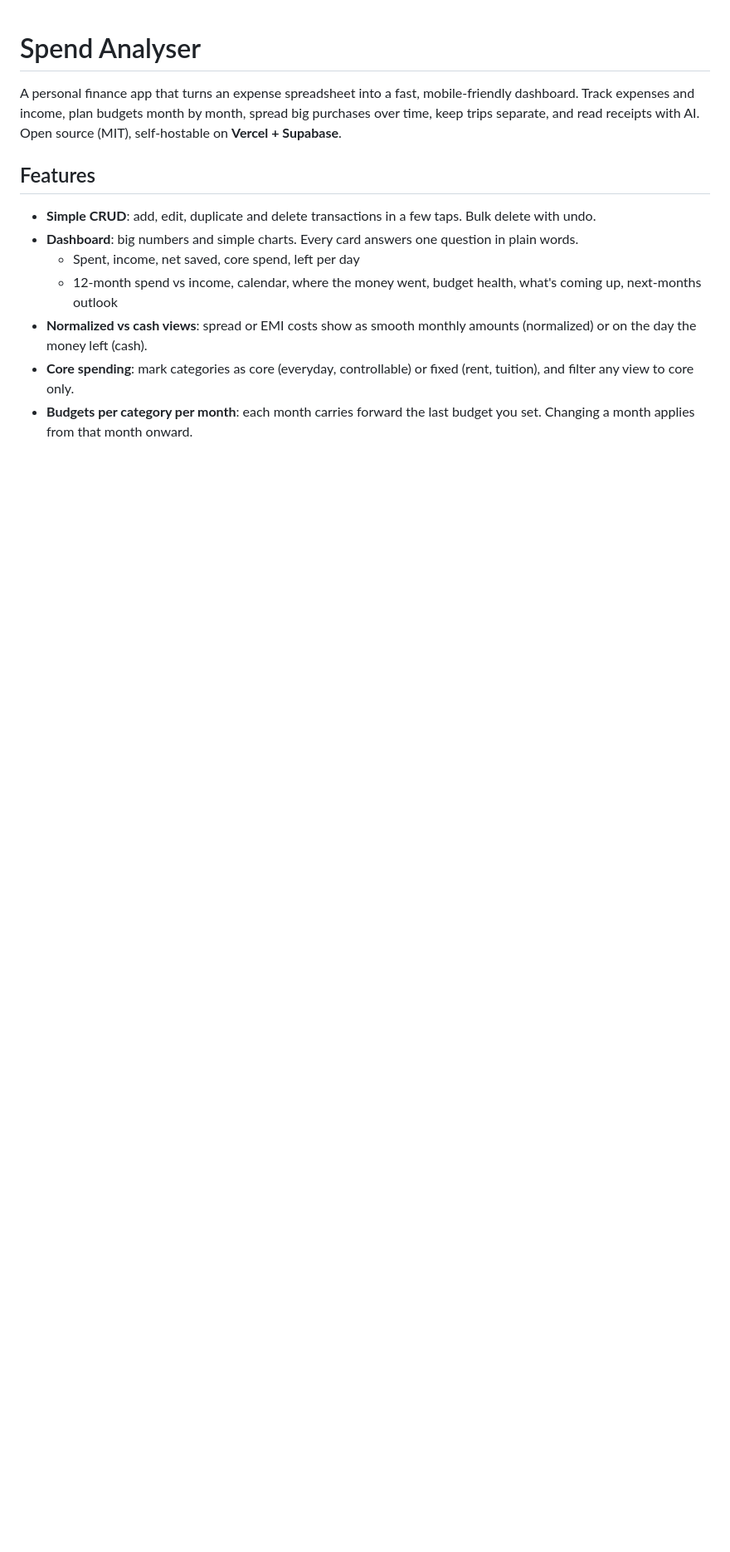
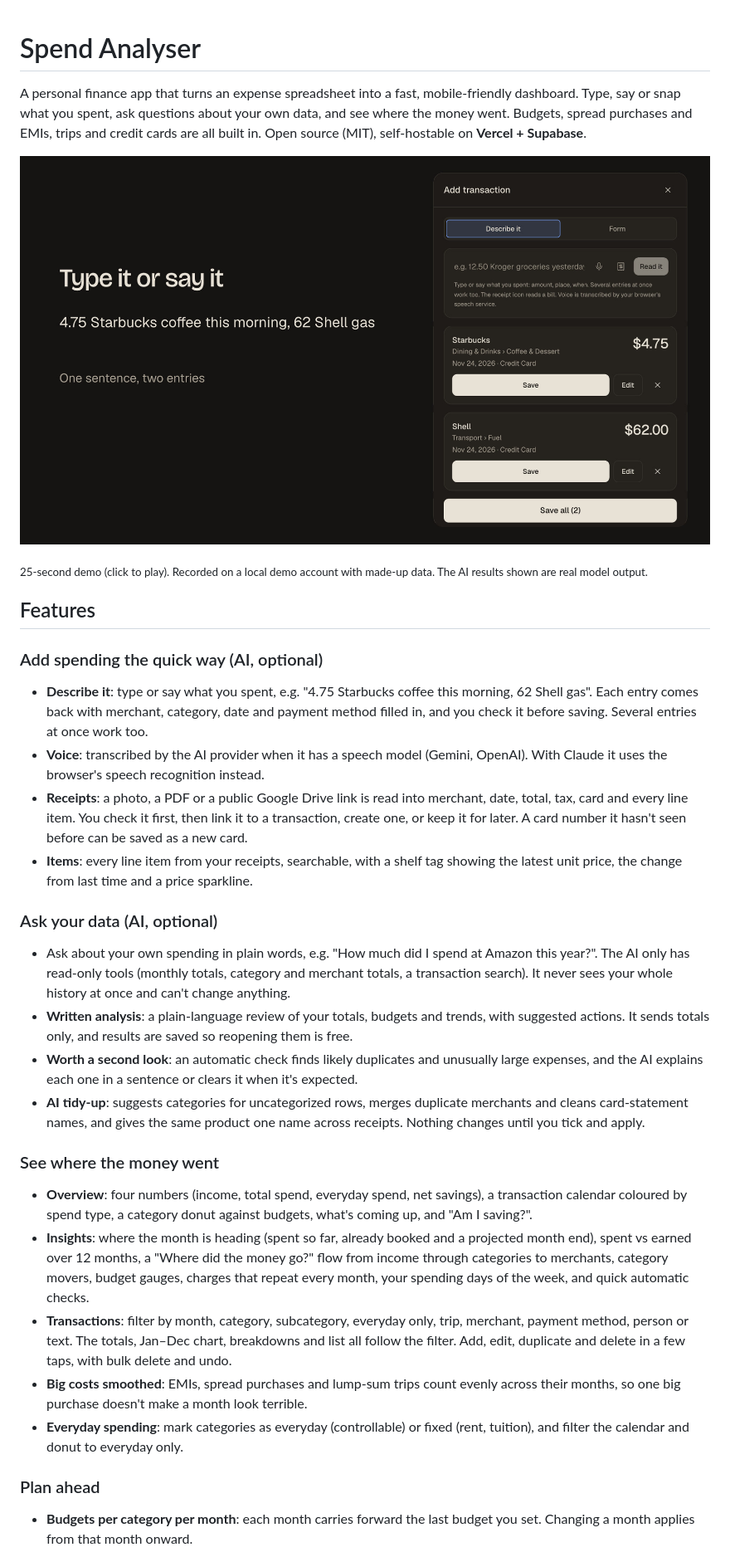
Before and after one commit to Tanmayb05/spend-analyser, a Markdown page: README.md, the part around one of its changes. Shown at 83% size. GitHub-like rendering; pictures changed too: docs/assets/demo.jpg (added); blank space fills up the shorter version.

```diff
--- a/README.md
+++ b/README.md
@@ -1,15 +1,38 @@
 # Spend Analyser
 
 A personal finance app that turns an expense spreadsheet into a fast, mobile-friendly dashboard.
-Track expenses and income, plan budgets month by month, spread big purchases over time, keep trips separate,
-and read receipts with AI. Open source (MIT), self-hostable on **Vercel + Supabase**.
+Type, say or snap what you spent, ask questions about your own data, and see where the money went.
+Budgets, spread purchases and EMIs, trips and credit cards are all built in.
+Open source (MIT), self-hostable on **Vercel + Supabase**.
+
+[![Spend Analyser demo video: one typed sentence becomes two transactions, a receipt is read, and a question about Amazon spending is answered](docs/assets/demo.jpg)](docs/assets/demo.mp4)
+
+<sub>25-second demo (click to play). Recorded on a local demo account with made-up data. The AI results shown are real model output.</sub>
 
 ## Features
 
-- **Simple CRUD**: add, edit, duplicate and delete transactions in a few taps. Bulk delete with undo.
-- **Dashboard**: big numbers and simple charts. Every card answers one question in plain words.
-  - Spent, income, net saved, core spend, left per day
-  - 12-month spend vs income, calendar, where the money went, budget health, what's coming up, next-months outlook
-- **Normalized vs cash views**: spread or EMI costs show as smooth monthly amounts (normalized) or on the day the money left (cash).
-- **Core spending**: mark categories as core (everyday, controllable) or fixed (rent, tuition), and filter any view to core only.
+### Add spending the quick way (AI, optional)
+
+- **Describe it**: type or say what you spent, e.g. "4.75 Starbucks coffee this morning, 62 Shell gas". Each entry comes back with merchant, category, date and payment method filled in, and you check it before saving. Several entries at once work too.
+- **Voice**: transcribed by the AI provider when it has a speech model (Gemini, OpenAI). With Claude it uses the browser's speech recognition instead.
+- **Receipts**: a photo, a PDF or a public Google Drive link is read into merchant, date, total, tax, card and every line item. You check it first, then link it to a transaction, create one, or keep it for later. A card number it hasn't seen before can be saved as a new card.
+- **Items**: every line item from your receipts, searchable, with a shelf tag showing the latest unit price, the change from last time and a price sparkline.
+
+### Ask your data (AI, optional)
+
+- Ask about your own spending in plain words, e.g. "How much did I spend at Amazon this year?". The AI only has read-only tools (monthly totals, category and merchant totals, a transaction search). It never sees your whole history at once and can't change anything.
+- **Written analysis**: a plain-language review of your totals, budgets and trends, with suggested actions. It sends totals only, and results are saved so reopening them is free.
+- **Worth a second look**: an automatic check finds likely duplicates and unusually large expenses, and the AI explains each one in a sentence or clears it when it's expected.
+- **AI tidy-up**: suggests categories for uncategorized rows, merges duplicate merchants and cleans card-statement names, and gives the same product one name across receipts. Nothing changes until you tick and apply.
+
+### See where the money went
+
+- **Overview**: four numbers (income, total spend, everyday spend, net savings), a transaction calendar coloured by spend type, a category donut against budgets, what's coming up, and "Am I saving?".
+- **Insights**: where the month is heading (spent so far, already booked and a projected month end), spent vs earned over 12 months, a "Where did the money go?" flow from income through categories to merchants, category movers, budget gauges, charges that repeat every month, your spending days of the week, and quick automatic checks.
+- **Transactions**: filter by month, category, subcategory, everyday only, trip, merchant, payment method, person or text. The totals, Jan–Dec chart, breakdowns and list all follow the filter. Add, edit, duplicate and delete in a few taps, with bulk delete and undo.
+- **Big costs smoothed**: EMIs, spread purchases and lump-sum trips count evenly across their months, so one big purchase doesn't make a month look terrible.
+- **Everyday spending**: mark categories as everyday (controllable) or fixed (rent, tuition), and filter the calendar and donut to everyday only.
+
+### Plan ahead
+
 - **Budgets per category per month**: each month carries forward the last budget you set. Changing a month applies from that month onward.
```
Also changed, not shown: other parts of README.md (+44 -26 lines), 1 other file.
